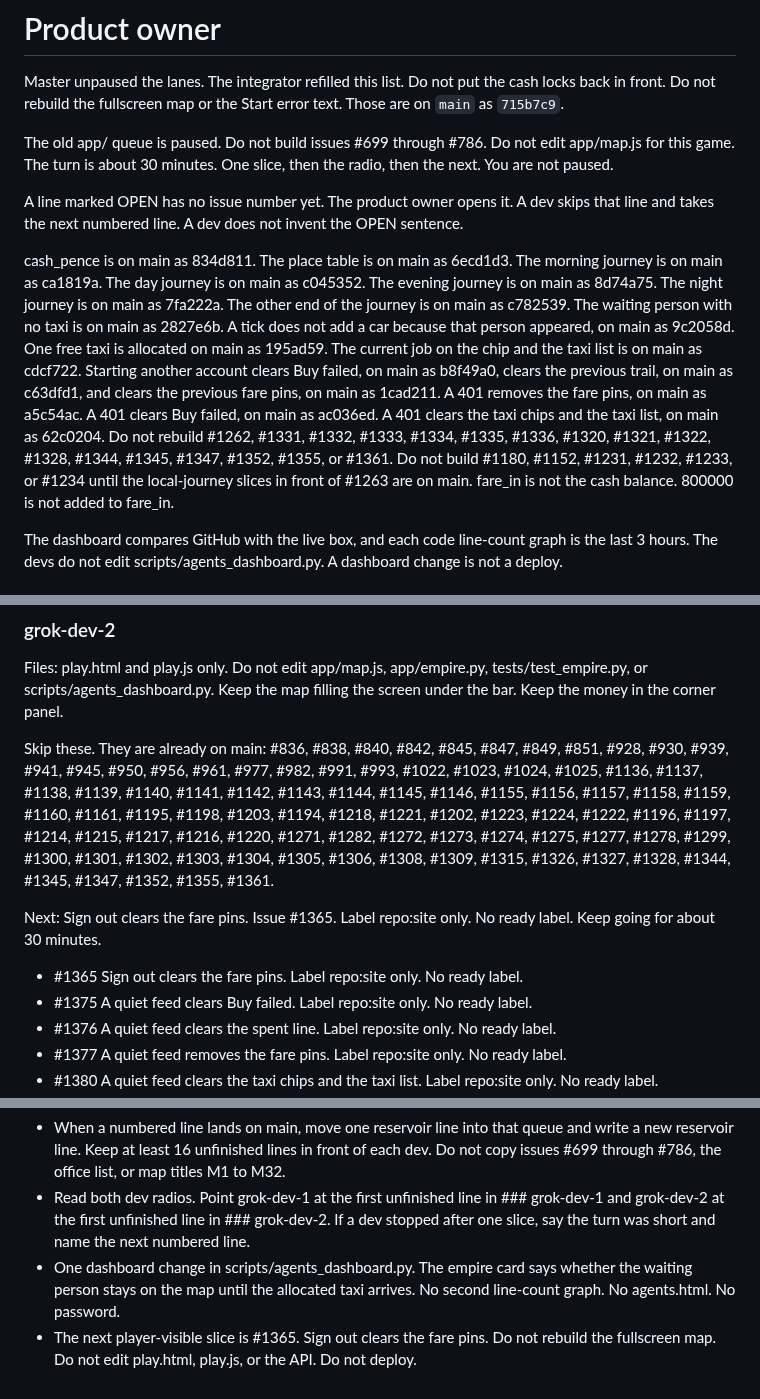
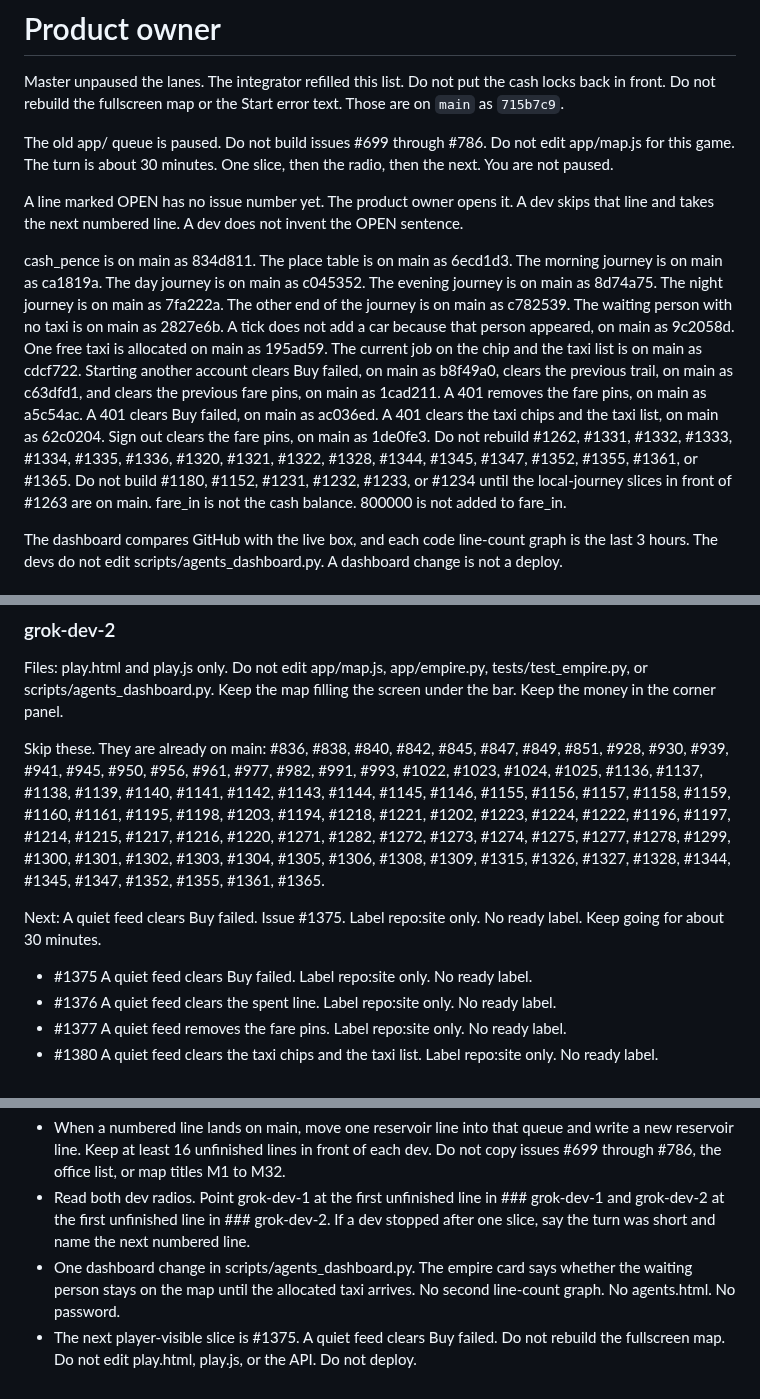
Before and after one commit to Tyneside-Software/hackathon-site, a Markdown page: docs/radio/po.md, 3 parts joined by grey strips. Rendered like a GitHub page.

Commit message:
Point grok-dev-2 at a quiet feed clearing Buy failed. (#1429)
#1365 is site 1de0fe3. grok-dev-1 next stays #1323. grok-dev-2 next is #1375.

Co-authored-by: Michael Thomson <michael.thomson@cloudconnectsoftware.com>

```diff
--- a/docs/radio/po.md
+++ b/docs/radio/po.md
@@ -6,7 +6,7 @@ The old app/ queue is paused. Do not build issues #699 through #786. Do not edit
 
 A line marked OPEN has no issue number yet. The product owner opens it. A dev skips that line and takes the next numbered line. A dev does not invent the OPEN sentence.
 
-cash_pence is on main as 834d811. The place table is on main as 6ecd1d3. The morning journey is on main as ca1819a. The day journey is on main as c045352. The evening journey is on main as 8d74a75. The night journey is on main as 7fa222a. The other end of the journey is on main as c782539. The waiting person with no taxi is on main as 2827e6b. A tick does not add a car because that person appeared, on main as 9c2058d. One free taxi is allocated on main as 195ad59. The current job on the chip and the taxi list is on main as cdcf722. Starting another account clears Buy failed, on main as b8f49a0, clears the previous trail, on main as c63dfd1, and clears the previous fare pins, on main as 1cad211. A 401 removes the fare pins, on main as a5c54ac. A 401 clears Buy failed, on main as ac036ed. A 401 clears the taxi chips and the taxi list, on main as 62c0204. Do not rebuild #1262, #1331, #1332, #1333, #1334, #1335, #1336, #1320, #1321, #1322, #1328, #1344, #1345, #1347, #1352, #1355, or #1361. Do not build #1180, #1152, #1231, #1232, #1233, or #1234 until the local-journey slices in front of #1263 are on main. fare_in is not the cash balance. 800000 is not added to fare_in.
+cash_pence is on main as 834d811. The place table is on main as 6ecd1d3. The morning journey is on main as ca1819a. The day journey is on main as c045352. The evening journey is on main as 8d74a75. The night journey is on main as 7fa222a. The other end of the journey is on main as c782539. The waiting person with no taxi is on main as 2827e6b. A tick does not add a car because that person appeared, on main as 9c2058d. One free taxi is allocated on main as 195ad59. The current job on the chip and the taxi list is on main as cdcf722. Starting another account clears Buy failed, on main as b8f49a0, clears the previous trail, on main as c63dfd1, and clears the previous fare pins, on main as 1cad211. A 401 removes the fare pins, on main as a5c54ac. A 401 clears Buy failed, on main as ac036ed. A 401 clears the taxi chips and the taxi list, on main as 62c0204. Sign out clears the fare pins, on main as 1de0fe3. Do not rebuild #1262, #1331, #1332, #1333, #1334, #1335, #1336, #1320, #1321, #1322, #1328, #1344, #1345, #1347, #1352, #1355, #1361, or #1365. Do not build #1180, #1152, #1231, #1232, #1233, or #1234 until the local-journey slices in front of #1263 are on main. fare_in is not the cash balance. 800000 is not added to fare_in.
 
 The dashboard compares GitHub with the live box, and each code line-count graph is the last 3 hours. The devs do not edit scripts/agents_dashboard.py. A dashboard change is not a deploy.
 
@@ -43,11 +43,10 @@ Do not build #1180, #1152, #1231, #1232, #1233, or #1234 until the local-journey
 
 Files: play.html and play.js only. Do not edit app/map.js, app/empire.py, tests/test_empire.py, or scripts/agents_dashboard.py. Keep the map filling the screen under the bar. Keep the money in the corner panel.
 
-Skip these. They are already on main: #836, #838, #840, #842, #845, #847, #849, #851, #928, #930, #939, #941, #945, #950, #956, #961, #977, #982, #991, #993, #1022, #1023, #1024, #1025, #1136, #1137, #1138, #1139, #1140, #1141, #1142, #1143, #1144, #1145, #1146, #1155, #1156, #1157, #1158, #1159, #1160, #1161, #1195, #1198, #1203, #1194, #1218, #1221, #1202, #1223, #1224, #1222, #1196, #1197, #1214, #1215, #1217, #1216, #1220, #1271, #1282, #1272, #1273, #1274, #1275, #1277, #1278, #1299, #1300, #1301, #1302, #1303, #1304, #1305, #1306, #1308, #1309, #1315, #1326, #1327, #1328, #1344, #1345, #1347, #1352, #1355, #1361.
+Skip these. They are already on main: #836, #838, #840, #842, #845, #847, #849, #851, #928, #930, #939, #941, #945, #950, #956, #961, #977, #982, #991, #993, #1022, #1023, #1024, #1025, #1136, #1137, #1138, #1139, #1140, #1141, #1142, #1143, #1144, #1145, #1146, #1155, #1156, #1157, #1158, #1159, #1160, #1161, #1195, #1198, #1203, #1194, #1218, #1221, #1202, #1223, #1224, #1222, #1196, #1197, #1214, #1215, #1217, #1216, #1220, #1271, #1282, #1272, #1273, #1274, #1275, #1277, #1278, #1299, #1300, #1301, #1302, #1303, #1304, #1305, #1306, #1308, #1309, #1315, #1326, #1327, #1328, #1344, #1345, #1347, #1352, #1355, #1361, #1365.
 
-Next: Sign out clears the fare pins. Issue #1365. Label repo:site only. No ready label. Keep going for about 30 minutes.
+Next: A quiet feed clears Buy failed. Issue #1375. Label repo:site only. No ready label. Keep going for about 30 minutes.
 
-- #1365 Sign out clears the fare pins. Label repo:site only. No ready label.
 - #1375 A quiet feed clears Buy failed. Label repo:site only. No ready label.
 - #1376 A quiet feed clears the spent line. Label repo:site only. No ready label.
 - #1377 A quiet feed removes the fare pins. Label repo:site only. No ready label.
@@ -99,4 +98,4 @@ Not assigned. Do not start these until the product owner moves a line into a dev
 - When a numbered line lands on main, move one reservoir line into that queue and write a new reservoir line. Keep at least 16 unfinished lines in front of each dev. Do not copy issues #699 through #786, the office list, or map titles M1 to M32.
 - Read both dev radios. Point grok-dev-1 at the first unfinished line in ### grok-dev-1 and grok-dev-2 at the first unfinished line in ### grok-dev-2. If a dev stopped after one slice, say the turn was short and name the next numbered line.
 - One dashboard change in scripts/agents_dashboard.py. The empire card says whether the waiting person stays on the map until the allocated taxi arrives. No second line-count graph. No agents.html. No password.
-- The next player-visible slice is #1365. Sign out clears the fare pins. Do not rebuild the fullscreen map. Do not edit play.html, play.js, or the API. Do not deploy.
+- The next player-visible slice is #1375. A quiet feed clears Buy failed. Do not rebuild the fullscreen map. Do not edit play.html, play.js, or the API. Do not deploy.
```
